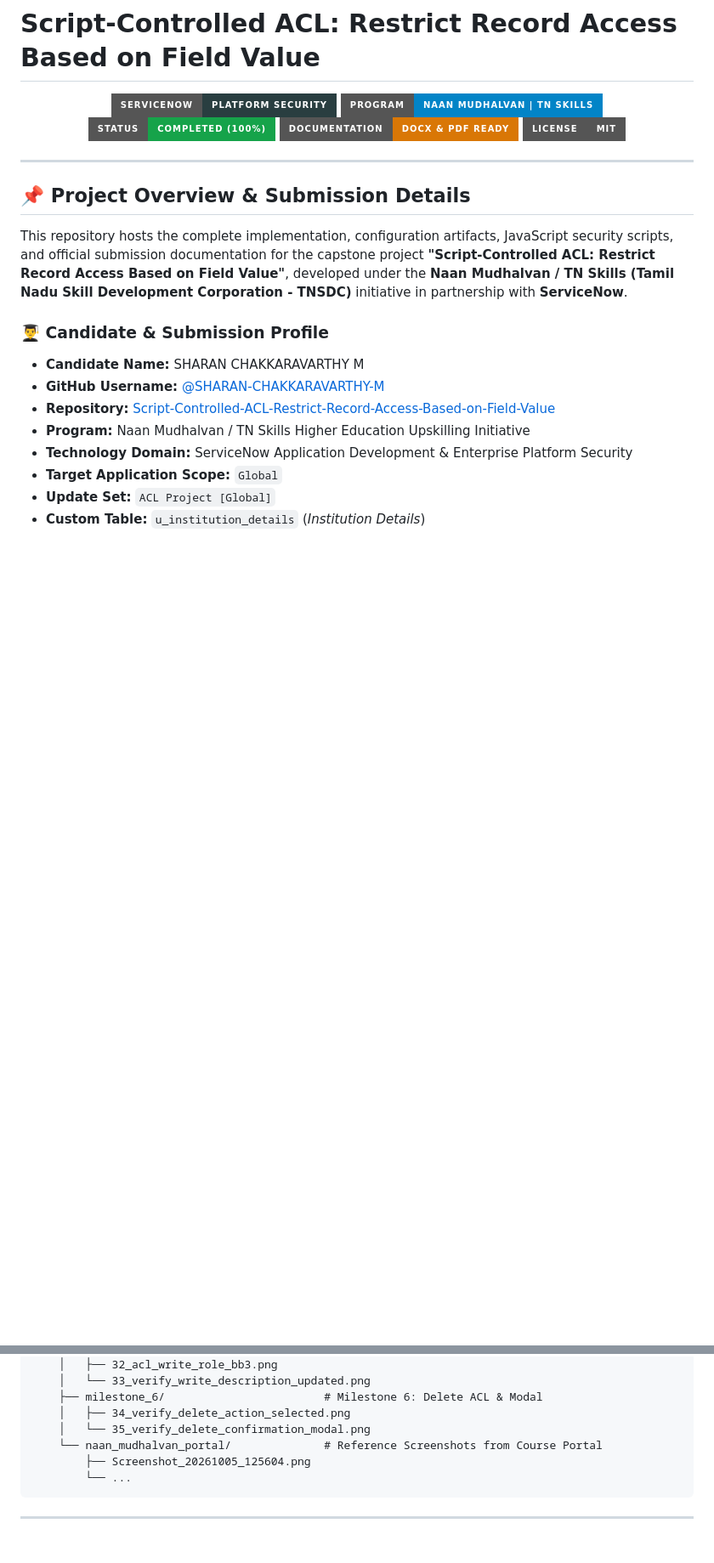
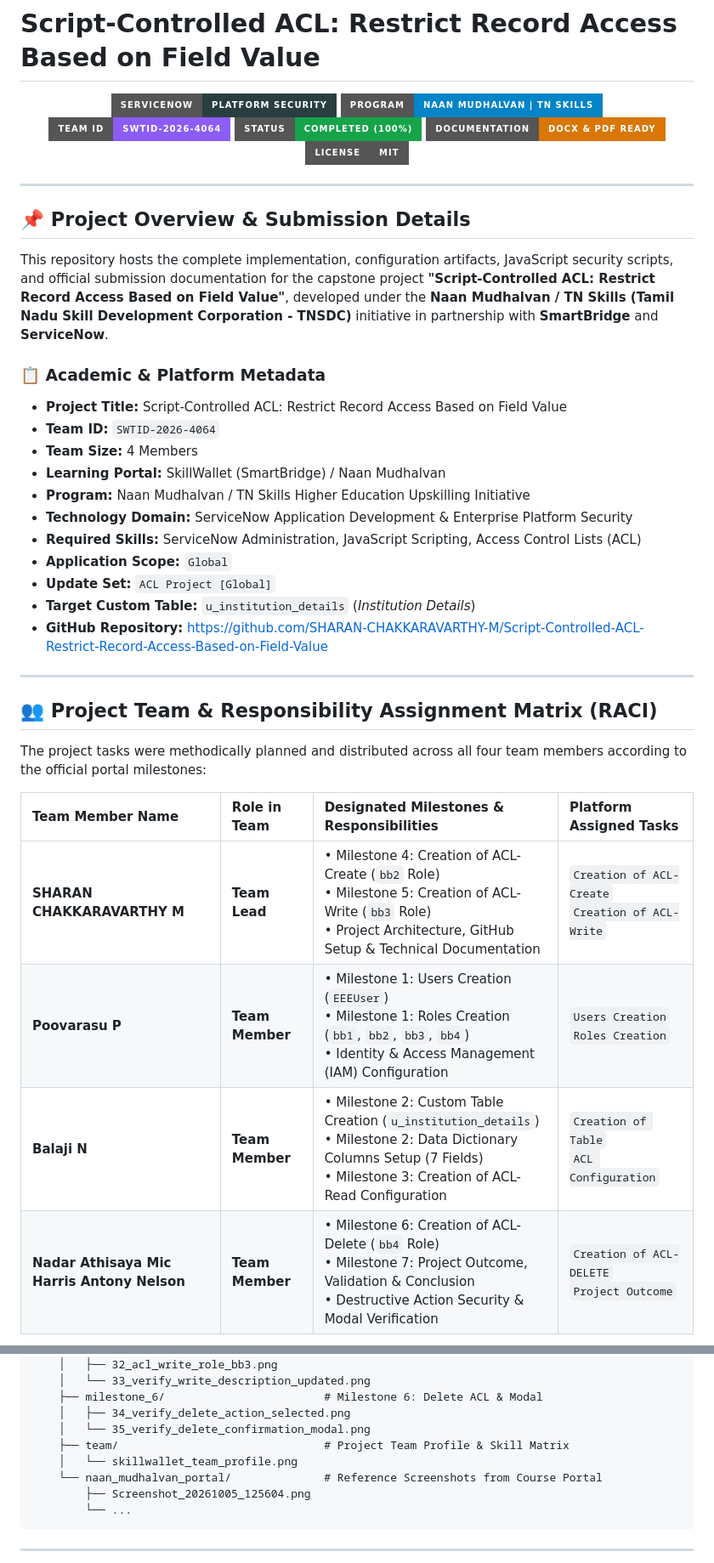
Before and after one commit to SHARAN-CHAKKARAVARTHY-M/Script-Controlled-ACL-Restrict-Record-Access-Based-on-Field-Value, a Markdown page: README.md, 2 parts joined by grey strips. Shown at 85% size. Rendered like a GitHub page; badges without logos; blank space fills up the shorter version.

Commit message:
Add project team metadata (Team ID: SWTID-2026-4064), member RACI task matrix, and updated PDF/DOCX reports

```diff
--- a/README.md
+++ b/README.md
@@ -3,6 +3,7 @@
 <p align="center">
   <img src="https://img.shields.io/badge/ServiceNow-Platform%20Security-293e40?style=for-the-badge&logo=servicenow&logoColor=white" alt="ServiceNow"/>
   <img src="https://img.shields.io/badge/Program-Naan%20Mudhalvan%20%7C%20TN%20Skills-0284c7?style=for-the-badge" alt="Naan Mudhalvan"/>
+  <img src="https://img.shields.io/badge/Team%20ID-SWTID--2026--4064-8b5cf6?style=for-the-badge" alt="Team ID"/>
   <img src="https://img.shields.io/badge/Status-Completed%20(100%25)-16a34a?style=for-the-badge" alt="Status Completed"/>
   <img src="https://img.shields.io/badge/Documentation-DOCX%20%26%20PDF%20Ready-d97706?style=for-the-badge" alt="Documentation"/>
   <img src="https://img.shields.io/badge/License-MIT-gray?style=for-the-badge" alt="License"/>
@@ -12,14 +13,31 @@
 
 ## 📌 Project Overview & Submission Details
 
-This repository hosts the complete implementation, configuration artifacts, JavaScript security scripts, and official submission documentation for the capstone project **"Script-Controlled ACL: Restrict Record Access Based on Field Value"**, developed under the **Naan Mudhalvan / TN Skills (Tamil Nadu Skill Development Corporation - TNSDC)** initiative in partnership with **ServiceNow**.
+This repository hosts the complete implementation, configuration artifacts, JavaScript security scripts, and official submission documentation for the capstone project **"Script-Controlled ACL: Restrict Record Access Based on Field Value"**, developed under the **Naan Mudhalvan / TN Skills (Tamil Nadu Skill Development Corporation - TNSDC)** initiative in partnership with **SmartBridge** and **ServiceNow**.
 
-### 👨‍🎓 Candidate & Submission Profile
-- **Candidate Name:** SHARAN CHAKKARAVARTHY M
-- **GitHub Username:** [@SHARAN-CHAKKARAVARTHY-M](https://github.com/SHARAN-CHAKKARAVARTHY-M)
-- **Repository:** [Script-Controlled-ACL-Restrict-Record-Access-Based-on-Field-Value](https://github.com/SHARAN-CHAKKARAVARTHY-M/Script-Controlled-ACL-Restrict-Record-Access-Based-on-Field-Value)
+### 📋 Academic & Platform Metadata
+- **Project Title:** Script-Controlled ACL: Restrict Record Access Based on Field Value
+- **Team ID:** `SWTID-2026-4064`
+- **Team Size:** 4 Members
+- **Learning Portal:** SkillWallet (SmartBridge) / Naan Mudhalvan
 - **Program:** Naan Mudhalvan / TN Skills Higher Education Upskilling Initiative
 - **Technology Domain:** ServiceNow Application Development & Enterprise Platform Security
-- **Target Application Scope:** `Global`
+- **Required Skills:** ServiceNow Administration, JavaScript Scripting, Access Control Lists (ACL)
+- **Application Scope:** `Global`
 - **Update Set:** `ACL Project [Global]`
-- **Custom Table:** `u_institution_details` (*Institution Details*)
+- **Target Custom Table:** `u_institution_details` (*Institution Details*)
+- **GitHub Repository:** [https://github.com/SHARAN-CHAKKARAVARTHY-M/Script-Controlled-ACL-Restrict-Record-Access-Based-on-Field-Value](https://github.com/SHARAN-CHAKKARAVARTHY-M/Script-Controlled-ACL-Restrict-Record-Access-Based-on-Field-Value)
+
+---
+
+## 👥 Project Team & Responsibility Assignment Matrix (RACI)
+
+The project tasks were methodically planned and distributed across all four team members according to the official portal milestones:
+
+| Team Member Name | Role in Team | Designated Milestones & Responsibilities | Platform Assigned Tasks |
+| :--- | :--- | :--- | :--- |
+| **SHARAN CHAKKARAVARTHY M** | **Team Lead** | • Milestone 4: Creation of ACL-Create (`bb2` Role)<br>• Milestone 5: Creation of ACL-Write (`bb3` Role)<br>• Project Architecture, GitHub Setup & Technical Documentation | `Creation of ACL-Create`<br>`Creation of ACL-Write` |
+| **Poovarasu P** | **Team Member** | • Milestone 1: Users Creation (`EEEUser`)<br>• Milestone 1: Roles Creation (`bb1`, `bb2`, `bb3`, `bb4`)<br>• Identity & Access Management (IAM) Configuration | `Users Creation`<br>`Roles Creation` |
+| **Balaji N** | **Team Member** | • Milestone 2: Custom Table Creation (`u_institution_details`)<br>• Milestone 2: Data Dictionary Columns Setup (7 Fields)<br>• Milestone 3: Creation of ACL-Read Configuration | `Creation of Table`<br>`ACL Configuration` |
+| **Nadar Athisaya Mic Harris Antony Nelson** | **Team Member** | • Milestone 6: Creation of ACL-Delete (`bb4` Role)<br>• Milestone 7: Project Outcome, Validation & Conclusion<br>• Destructive Action Security & Modal Verification | `Creation of ACL-DELETE`<br>`Project Outcome` |
+
@@ -332,6 +355,8 @@ Script-Controlled-ACL-Restrict-Record-Access-Based-on-Field-Value/
     ├── milestone_6/                        # Milestone 6: Delete ACL & Modal
     │   ├── 34_verify_delete_action_selected.png
     │   └── 35_verify_delete_confirmation_modal.png
+    ├── team/                               # Project Team Profile & Skill Matrix
+    │   └── skillwallet_team_profile.png
     └── naan_mudhalvan_portal/              # Reference Screenshots from Course Portal
         ├── Screenshot_20261005_125604.png
         └── ...
```
Also changed, not shown: other parts of README.md (+9 -2 lines), screenshots/team/skillwallet_team_profile.png (added), 3 other files.
